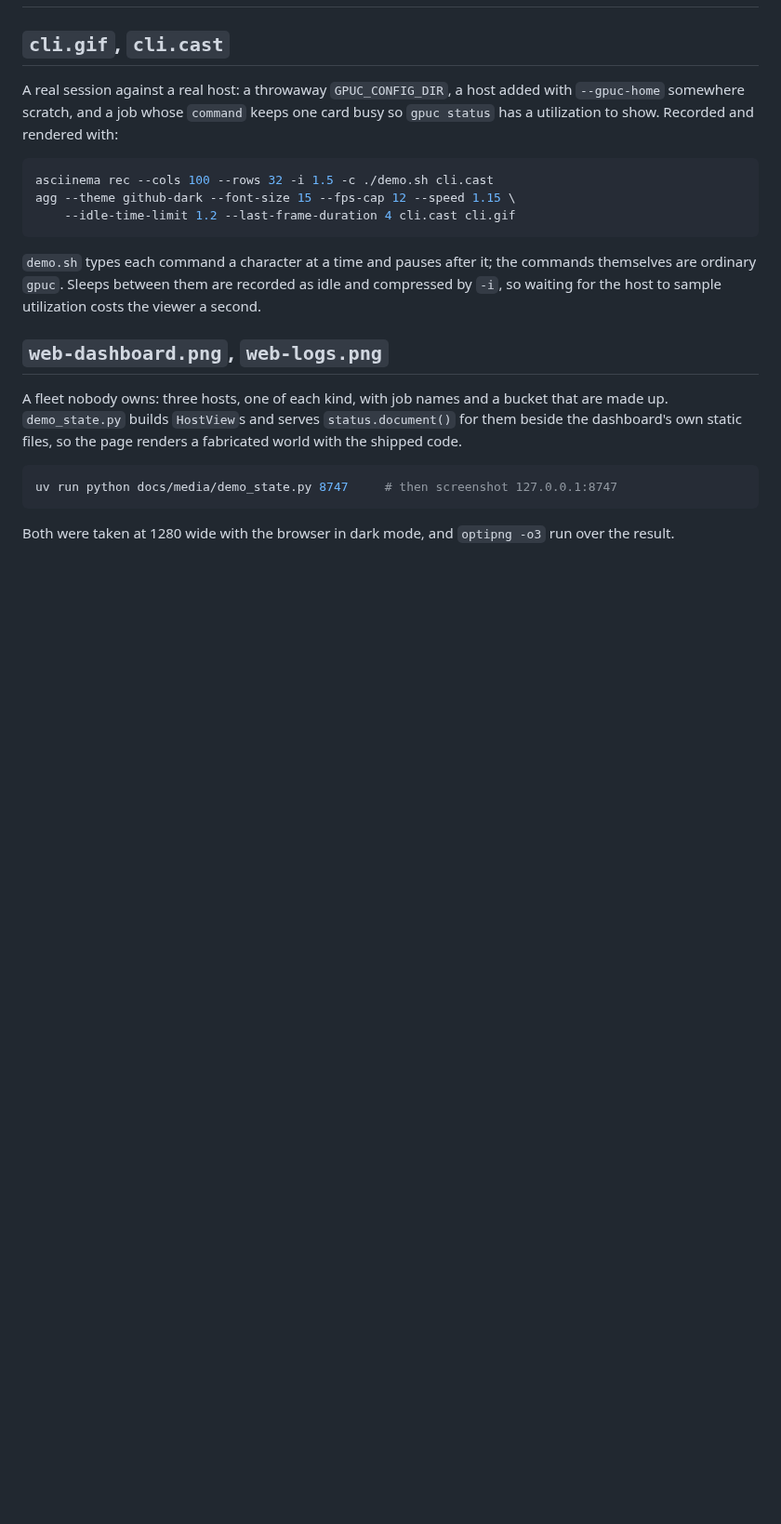
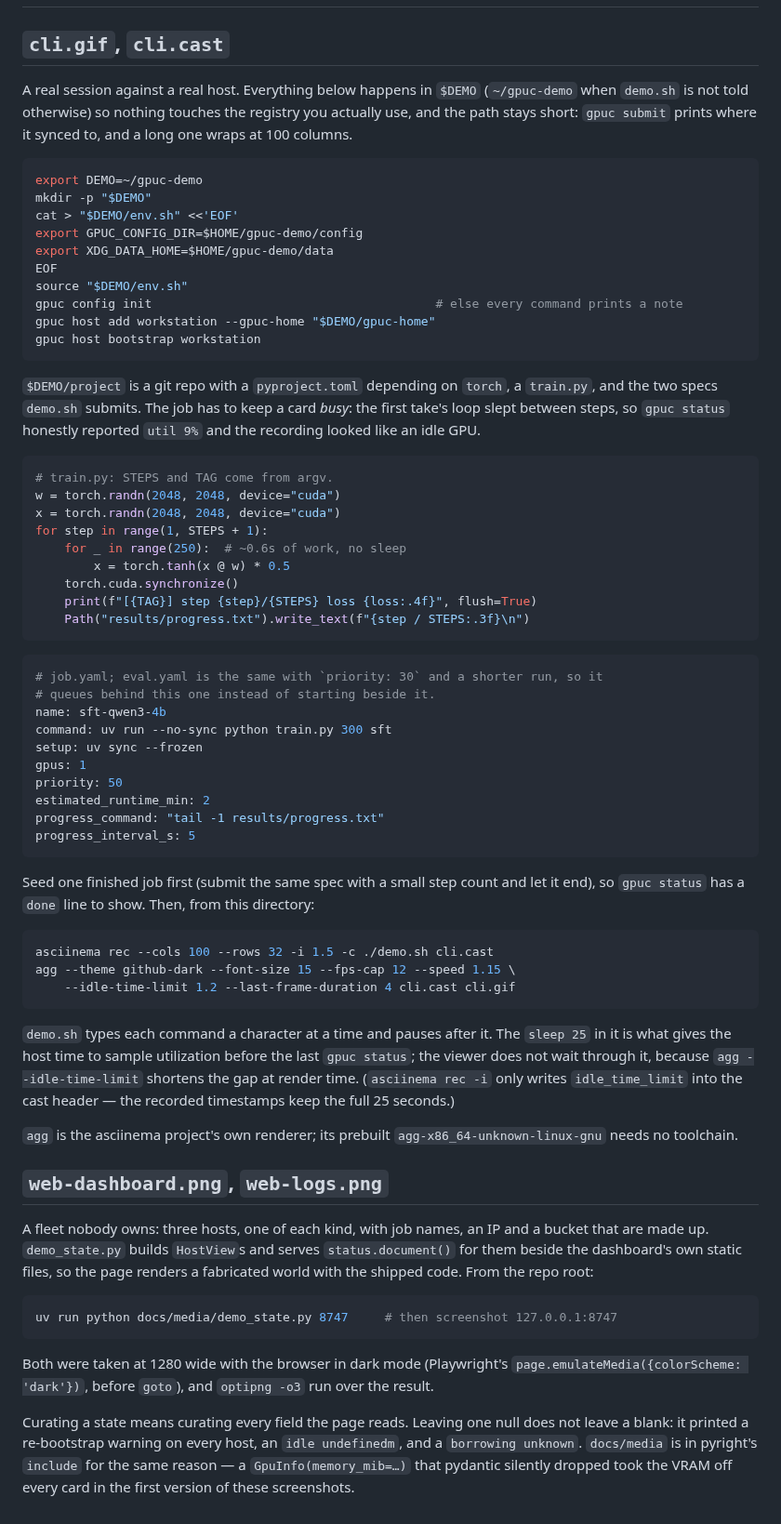
Before and after one commit to brendanlong/gpu-coordinator, a Markdown page: docs/media/README.md, the part around the change. Shown at 93% size. Drawn GitHub-style; blank space fills up the shorter version.

````diff
--- a/docs/media/README.md
+++ b/docs/media/README.md
@@ -2,9 +2,57 @@
 
 ## `cli.gif`, `cli.cast`
 
-A real session against a real host: a throwaway `GPUC_CONFIG_DIR`, a host added
-with `--gpuc-home` somewhere scratch, and a job whose `command` keeps one card
-busy so `gpuc status` has a utilization to show. Recorded and rendered with:
+A real session against a real host. Everything below happens in `$DEMO`
+(`~/gpuc-demo` when `demo.sh` is not told otherwise) so nothing touches the
+registry you actually use, and the path stays short: `gpuc submit` prints where
+it synced to, and a long one wraps at 100 columns.
+
+```sh
+export DEMO=~/gpuc-demo
+mkdir -p "$DEMO"
+cat > "$DEMO/env.sh" <<'EOF'
+export GPUC_CONFIG_DIR=$HOME/gpuc-demo/config
+export XDG_DATA_HOME=$HOME/gpuc-demo/data
+EOF
+source "$DEMO/env.sh"
+gpuc config init                                       # else every command prints a note
+gpuc host add workstation --gpuc-home "$DEMO/gpuc-home"
+gpuc host bootstrap workstation
+```
+
+`$DEMO/project` is a git repo with a `pyproject.toml` depending on `torch`, a
+`train.py`, and the two specs `demo.sh` submits. The job has to keep a card
+*busy*: the first take's loop slept between steps, so `gpuc status` honestly
+reported `util 9%` and the recording looked like an idle GPU.
+
+```python
+# train.py: STEPS and TAG come from argv.
+w = torch.randn(2048, 2048, device="cuda")
+x = torch.randn(2048, 2048, device="cuda")
+for step in range(1, STEPS + 1):
+    for _ in range(250):  # ~0.6s of work, no sleep
+        x = torch.tanh(x @ w) * 0.5
+    torch.cuda.synchronize()
+    print(f"[{TAG}] step {step}/{STEPS} loss {loss:.4f}", flush=True)
+    Path("results/progress.txt").write_text(f"{step / STEPS:.3f}\n")
+```
+
+```yaml
+# job.yaml; eval.yaml is the same with `priority: 30` and a shorter run, so it
+# queues behind this one instead of starting beside it.
+name: sft-qwen3-4b
+command: uv run --no-sync python train.py 300 sft
+setup: uv sync --frozen
+gpus: 1
+priority: 50
+estimated_runtime_min: 2
+progress_command: "tail -1 results/progress.txt"
+progress_interval_s: 5
+```
+
+Seed one finished job first (submit the same spec with a small step count and
+let it end), so `gpuc status` has a `done` line to show. Then, from this
+directory:
 
 ```sh
 asciinema rec --cols 100 --rows 32 -i 1.5 -c ./demo.sh cli.cast
@@ -12,21 +60,34 @@ agg --theme github-dark --font-size 15 --fps-cap 12 --speed 1.15 \
     --idle-time-limit 1.2 --last-frame-duration 4 cli.cast cli.gif
 ```
 
-`demo.sh` types each command a character at a time and pauses after it; the
-commands themselves are ordinary `gpuc`. Sleeps between them are recorded as
-idle and compressed by `-i`, so waiting for the host to sample utilization
-costs the viewer a second.
+`demo.sh` types each command a character at a time and pauses after it. The
+`sleep 25` in it is what gives the host time to sample utilization before the
+last `gpuc status`; the viewer does not wait through it, because `agg
+--idle-time-limit` shortens the gap at render time. (`asciinema rec -i` only
+writes `idle_time_limit` into the cast header — the recorded timestamps keep
+the full 25 seconds.)
+
+`agg` is the asciinema project's own renderer; its prebuilt
+`agg-x86_64-unknown-linux-gnu` needs no toolchain.
 
 ## `web-dashboard.png`, `web-logs.png`
 
-A fleet nobody owns: three hosts, one of each kind, with job names and a bucket
-that are made up. `demo_state.py` builds `HostView`s and serves
+A fleet nobody owns: three hosts, one of each kind, with job names, an IP and a
+bucket that are made up. `demo_state.py` builds `HostView`s and serves
 `status.document()` for them beside the dashboard's own static files, so the
-page renders a fabricated world with the shipped code.
+page renders a fabricated world with the shipped code. From the repo root:
 
 ```sh
 uv run python docs/media/demo_state.py 8747     # then screenshot 127.0.0.1:8747
 ```
 
-Both were taken at 1280 wide with the browser in dark mode, and `optipng -o3`
+Both were taken at 1280 wide with the browser in dark mode (Playwright's
+`page.emulateMedia({colorScheme: 'dark'})`, before `goto`), and `optipng -o3`
 run over the result.
+
+Curating a state means curating every field the page reads. Leaving one null
+does not leave a blank: it printed a re-bootstrap warning on every host, an
+`idle undefinedm`, and a `borrowing unknown`. `docs/media` is in pyright's
+`include` for the same reason — a `GpuInfo(memory_mib=…)` that pydantic
+silently dropped took the VRAM off every card in the first version of these
+screenshots.
````
Also changed, not shown: CLAUDE.md (+1 -0 lines), README.md (+15 -13 lines), docs/media/web-dashboard.png, docs/media/web-logs.png, 4 other files.
